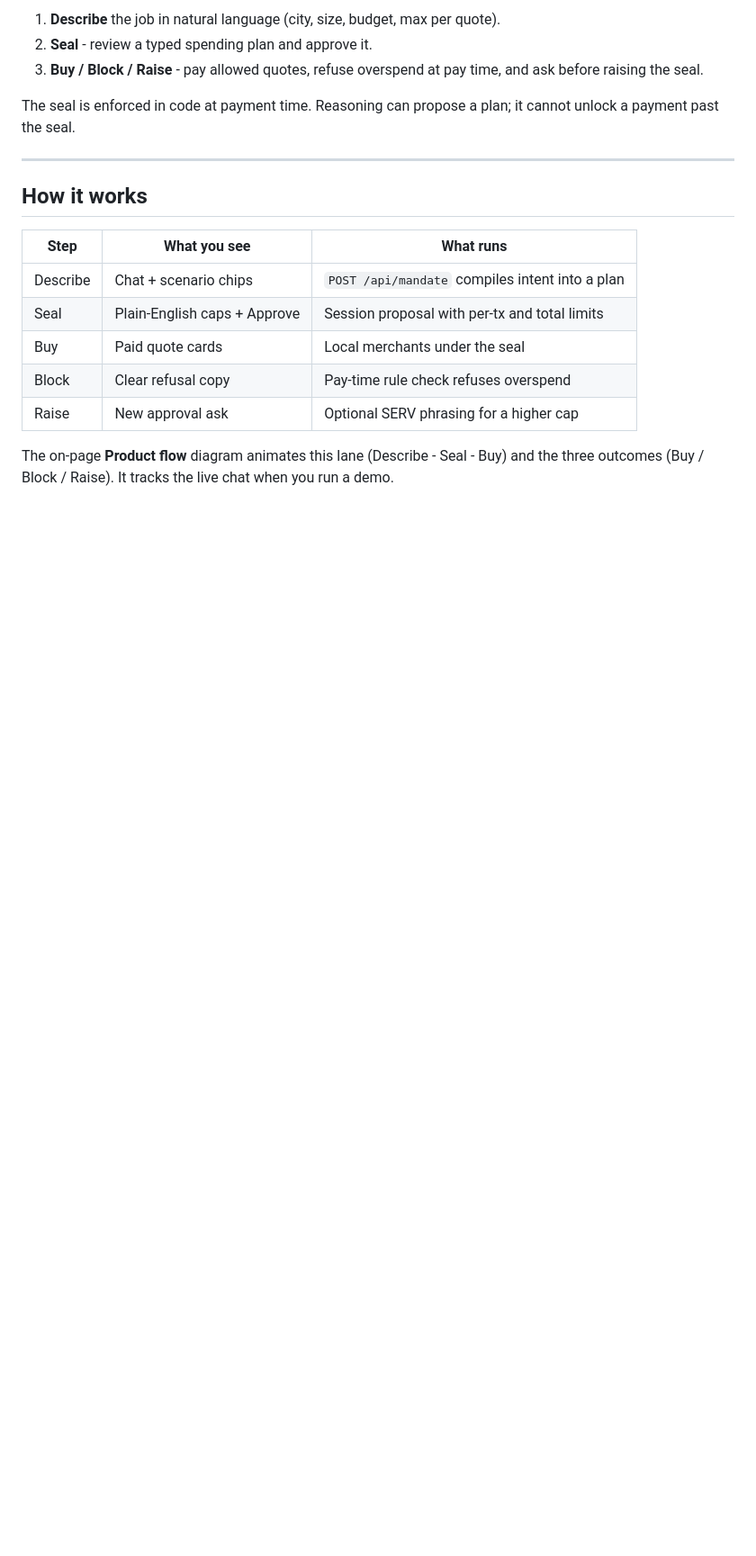
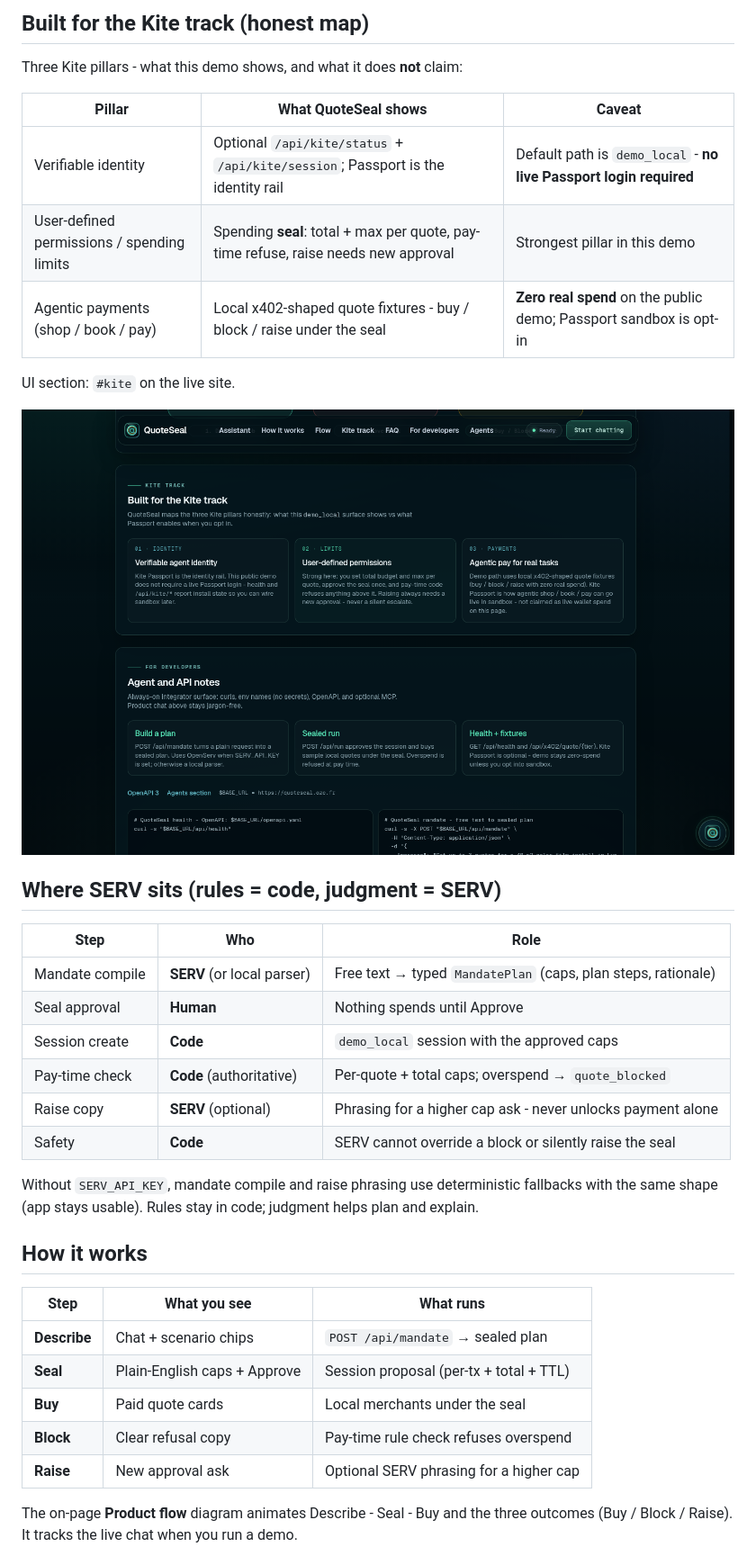
Before and after one commit to ThibautMilville/QuoteSeal, a Markdown page: README.md, the part around one of its changes. Shown at 90% size. Rendered like a GitHub page; pictures changed too: docs/screenshots/kite-track.png (added); blank space fills up the shorter version.

```diff
--- a/README.md
+++ b/README.md
@@ -14,21 +19,40 @@ Agent wallets can overspend without hard caps. QuoteSeal shows a product pattern
 
-1. **Describe** the job in natural language (city, size, budget, max per quote).
-2. **Seal** - review a typed spending plan and approve it.
-3. **Buy / Block / Raise** - pay allowed quotes, refuse overspend at pay time, and ask before raising the seal.
+## Built for the Kite track (honest map)
 
-The seal is enforced in code at payment time. Reasoning can propose a plan; it cannot unlock a payment past the seal.
+Three Kite pillars - what this demo shows, and what it does **not** claim:
 
----
+| Pillar | What QuoteSeal shows | Caveat |
+| --- | --- | --- |
+| Verifiable identity | Optional `/api/kite/status` + `/api/kite/session`; Passport is the identity rail | Default path is `demo_local` - **no live Passport login required** |
+| User-defined permissions / spending limits | Spending **seal**: total + max per quote, pay-time refuse, raise needs new approval | Strongest pillar in this demo |
+| Agentic payments (shop / book / pay) | Local x402-shaped quote fixtures - buy / block / raise under the seal | **Zero real spend** on the public demo; Passport sandbox is opt-in |
+
+UI section: `#kite` on the live site.
+
+![Kite track section](./docs/screenshots/kite-track.png)
+
+## Where SERV sits (rules = code, judgment = SERV)
+
+| Step | Who | Role |
+| --- | --- | --- |
+| Mandate compile | **SERV** (or local parser) | Free text → typed `MandatePlan` (caps, plan steps, rationale) |
+| Seal approval | **Human** | Nothing spends until Approve |
+| Session create | **Code** | `demo_local` session with the approved caps |
+| Pay-time check | **Code** (authoritative) | Per-quote + total caps; overspend → `quote_blocked` |
+| Raise copy | **SERV** (optional) | Phrasing for a higher cap ask - never unlocks payment alone |
+| Safety | **Code** | SERV cannot override a block or silently raise the seal |
+
+Without `SERV_API_KEY`, mandate compile and raise phrasing use deterministic fallbacks with the same shape (app stays usable). Rules stay in code; judgment helps plan and explain.
 
 ## How it works
 
 | Step | What you see | What runs |
 | --- | --- | --- |
-| Describe | Chat + scenario chips | `POST /api/mandate` compiles intent into a plan |
-| Seal | Plain-English caps + Approve | Session proposal with per-tx and total limits |
-| Buy | Paid quote cards | Local merchants under the seal |
-| Block | Clear refusal copy | Pay-time rule check refuses overspend |
-| Raise | New approval ask | Optional SERV phrasing for a higher cap |
+| **Describe** | Chat + scenario chips | `POST /api/mandate` → sealed plan |
+| **Seal** | Plain-English caps + Approve | Session proposal (per-tx + total + TTL) |
+| **Buy** | Paid quote cards | Local merchants under the seal |
+| **Block** | Clear refusal copy | Pay-time rule check refuses overspend |
+| **Raise** | New approval ask | Optional SERV phrasing for a higher cap |
 
-The on-page **Product flow** diagram animates this lane (Describe - Seal - Buy) and the three outcomes (Buy / Block / Raise). It tracks the live chat when you run a demo.
+The on-page **Product flow** diagram animates Describe - Seal - Buy and the three outcomes (Buy / Block / Raise). It tracks the live chat when you run a demo.
 
```
Also changed, not shown: other parts of README.md (+110 -99 lines), docs/screenshots/chat-seal.png (added), docs/screenshots/developers-agents.png (added), docs/screenshots/flow-diagram.png (added), docs/screenshots/landing-hero.png (added), docs/screenshots/paid-blocked.png (added), 2 other files.
